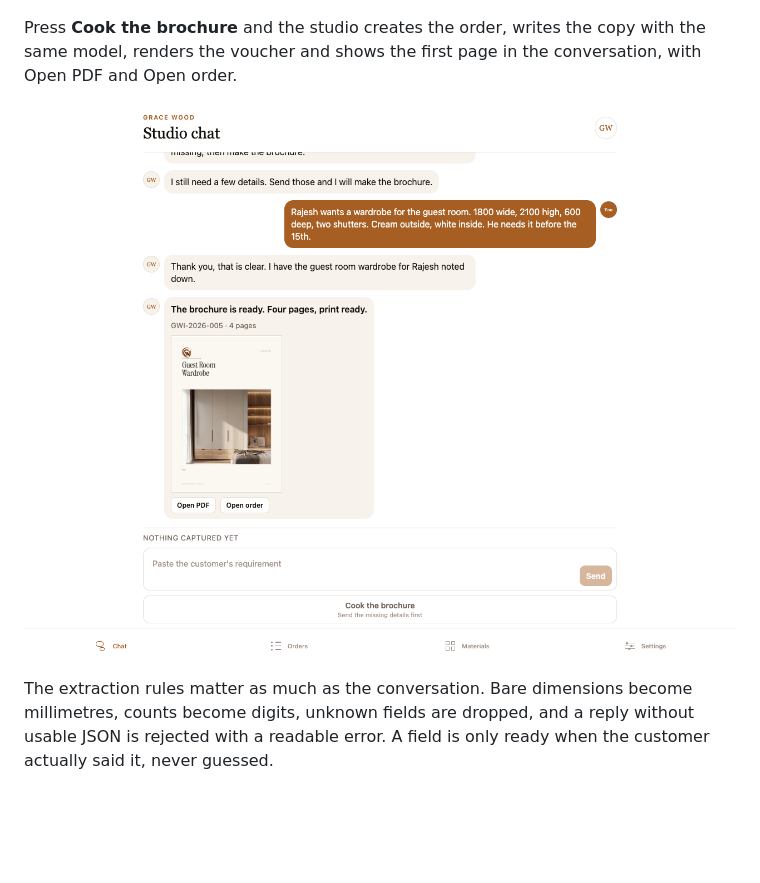
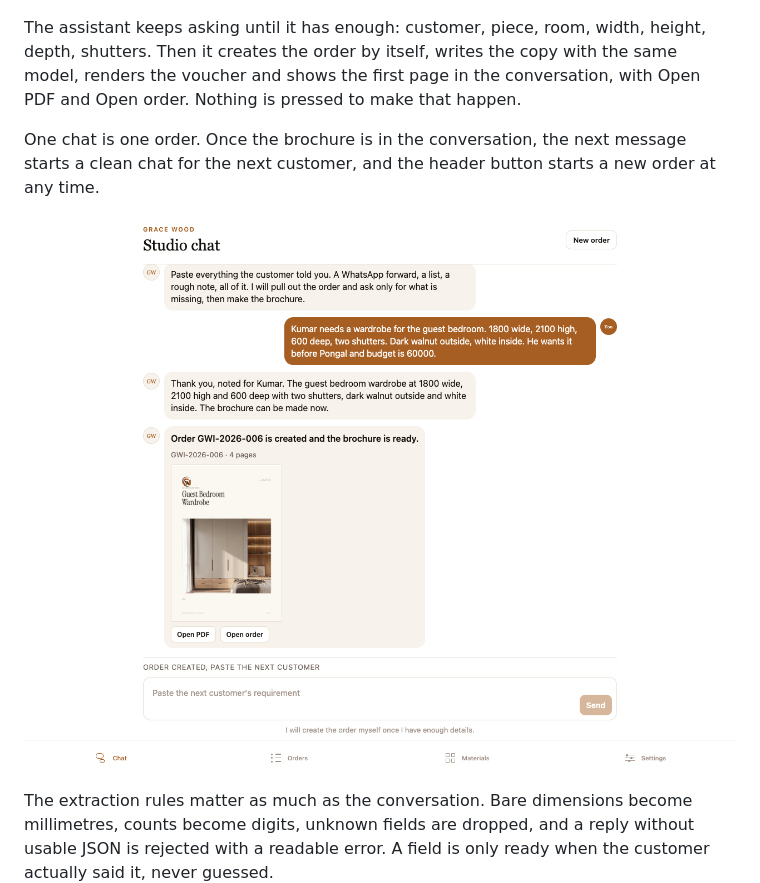
Before and after one commit to BenitoJD/grace-catalogue-studio, a Markdown page: README.md, the part around the change. Rendered like a GitHub page; pictures changed too: docs/screenshots/chat-brochure.png; blank space fills up the shorter version.

```diff
--- a/README.md
+++ b/README.md
@@ -35,7 +35,9 @@ The studio opens on a chat, not a form. The client dumps everything they know in
 
 ![Conversational intake](docs/screenshots/chat-intake.png)
 
-Press **Cook the brochure** and the studio creates the order, writes the copy with the same model, renders the voucher and shows the first page in the conversation, with Open PDF and Open order.
+The assistant keeps asking until it has enough: customer, piece, room, width, height, depth, shutters. Then it creates the order by itself, writes the copy with the same model, renders the voucher and shows the first page in the conversation, with Open PDF and Open order. Nothing is pressed to make that happen.
+
+One chat is one order. Once the brochure is in the conversation, the next message starts a clean chat for the next customer, and the header button starts a new order at any time.
 
 ![Brochure from the chat](docs/screenshots/chat-brochure.png)
 
```
Also changed, not shown: 4 other files.
